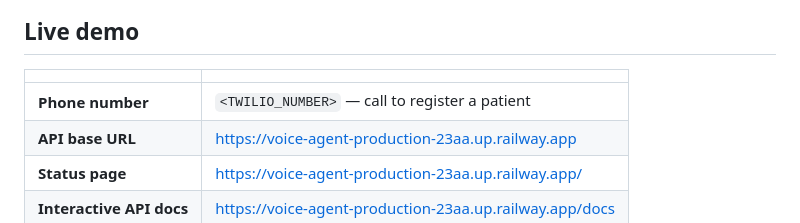
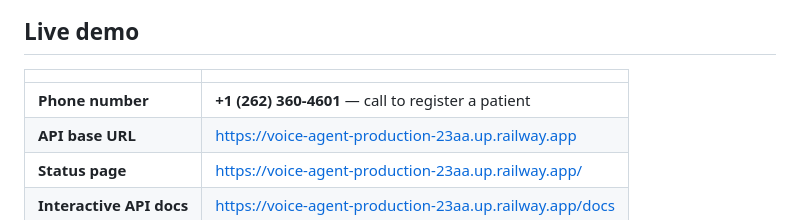
Before and after one commit to Faiz4work/voice-agent, a Markdown page: README.md, the part around the change. GitHub-like rendering.

Commit message:
Add live phone number to README

```diff
--- a/README.md
+++ b/README.md
@@ -9,7 +9,7 @@ REST API.
 
 | | |
 |---|---|
-| **Phone number** | `<TWILIO_NUMBER>` — call to register a patient |
+| **Phone number** | **+1 (262) 360-4601** — call to register a patient |
 | **API base URL** | https://voice-agent-production-23aa.up.railway.app |
 | **Status page** | https://voice-agent-production-23aa.up.railway.app/ |
 | **Interactive API docs** | https://voice-agent-production-23aa.up.railway.app/docs |
```
